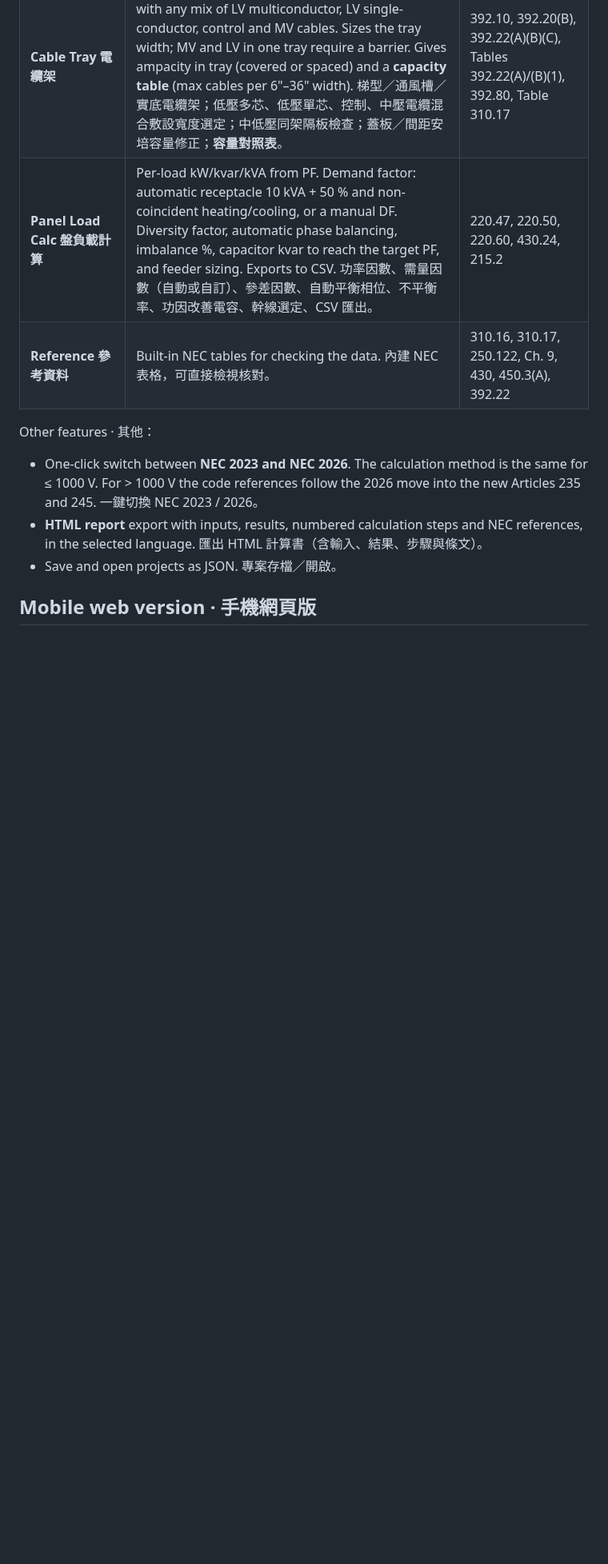
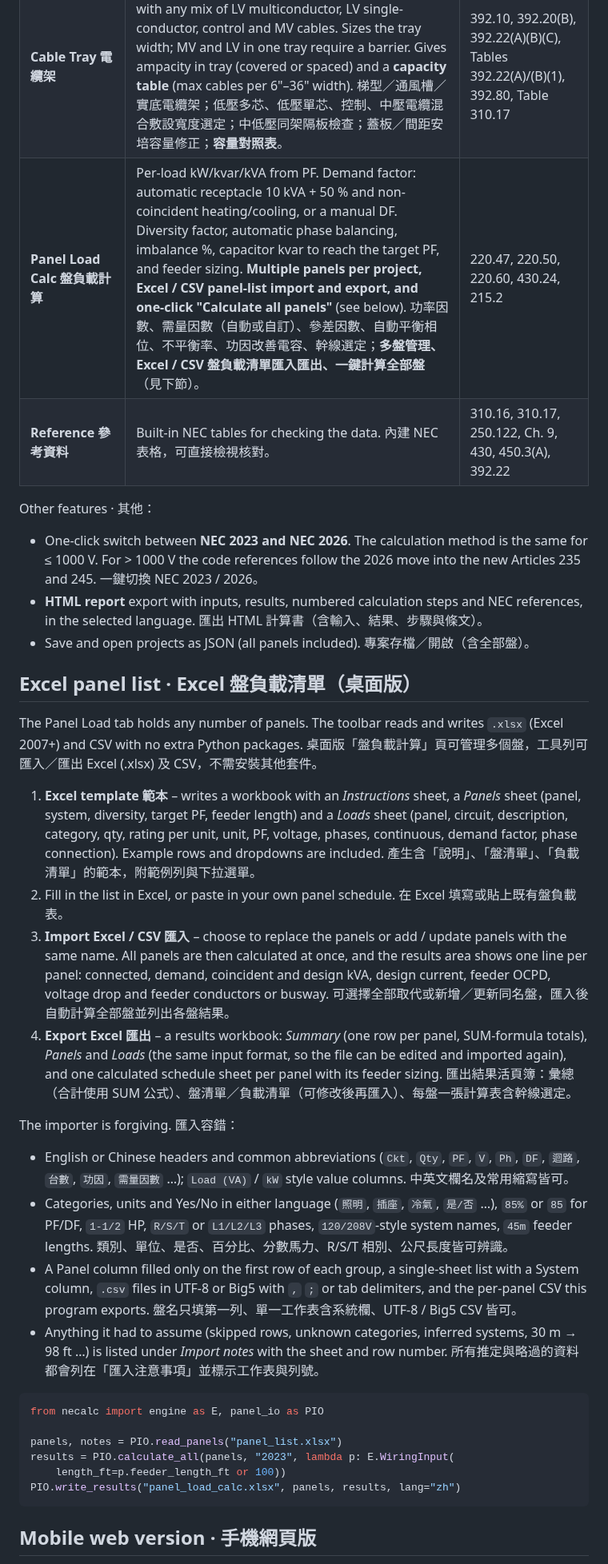
Before and after one commit to HankYang-1991/HankYang-1991, a Markdown page: nec-calc/README.md, the part around one of its changes. Shown at 80% size. GitHub-like rendering; blank space fills up the shorter version.

````diff
--- a/nec-calc/README.md
+++ b/nec-calc/README.md
@@ -27,13 +27,38 @@ Pure Python with **no third-party packages** (Tkinter GUI from the standard libr
 | **Harmonics / Filters 諧波 / 濾波器** | VFD front ends: 6-pulse (none / 3 % / 5 % reactor / DC choke), 12-pulse, 18-pulse, AFE, passive filter. Uses typical spectra (or manufacturer THDi) and arithmetic summation at the PCC. Outputs current TDD and individual limits per Isc/IL, estimated voltage THD, and transformer K-factor. Mitigation options are compared (5 % reactor, passive filter, 18-pulse), and an active harmonic filter is sized to 90 % of the limits (AccuSine PCS+ frames 60/120/200/300 A, typical). 變頻器諧波：TDD、個別諧波、電壓 THD、K 因數、改善方案比較與主動濾波器容量。 | IEEE 519-2022 Tables 1–2, IEEE C57.110 |
 | **MV Cable 24.9 kV 高壓電纜** | Minimum size by voltage, design ampacity, short-circuit withstand (ICEA), conductor protection (fuse ≤ 3×, relay ≤ 6×), EGC, conduit fill and jam ratio. 依電壓最小線徑、安培容量、短路耐受、導線保護、接地線、管填充、卡線比。 | 315.10, 315.60, 240.101(A) → Art. 245 (2026), 250.190(C)(3) |
 | **Cable Tray 電纜架** | Ladder, ventilated-trough and solid-bottom trays with any mix of LV multiconductor, LV single-conductor, control and MV cables. Sizes the tray width; MV and LV in one tray require a barrier. Gives ampacity in tray (covered or spaced) and a **capacity table** (max cables per 6"–36" width). 梯型／通風槽／實底電纜架；低壓多芯、低壓單芯、控制、中壓電纜混合敷設寬度選定；中低壓同架隔板檢查；蓋板／間距安培容量修正；**容量對照表**。 | 392.10, 392.20(B), 392.22(A)(B)(C), Tables 392.22(A)/(B)(1), 392.80, Table 310.17 |
-| **Panel Load Calc 盤負載計算** | Per-load kW/kvar/kVA from PF. Demand factor: automatic receptacle 10 kVA + 50 % and non-coincident heating/cooling, or a manual DF. Diversity factor, automatic phase balancing, imbalance %, capacitor kvar to reach the target PF, and feeder sizing. Exports to CSV. 功率因數、需量因數（自動或自訂）、參差因數、自動平衡相位、不平衡率、功因改善電容、幹線選定、CSV 匯出。 | 220.47, 220.50, 220.60, 430.24, 215.2 |
+| **Panel Load Calc 盤負載計算** | Per-load kW/kvar/kVA from PF. Demand factor: automatic receptacle 10 kVA + 50 % and non-coincident heating/cooling, or a manual DF. Diversity factor, automatic phase balancing, imbalance %, capacitor kvar to reach the target PF, and feeder sizing. **Multiple panels per project, Excel / CSV panel-list import and export, and one-click "Calculate all panels"** (see below). 功率因數、需量因數（自動或自訂）、參差因數、自動平衡相位、不平衡率、功因改善電容、幹線選定；**多盤管理、Excel / CSV 盤負載清單匯入匯出、一鍵計算全部盤**（見下節）。 | 220.47, 220.50, 220.60, 430.24, 215.2 |
 | **Reference 參考資料** | Built-in NEC tables for checking the data. 內建 NEC 表格，可直接檢視核對。 | 310.16, 310.17, 250.122, Ch. 9, 430, 450.3(A), 392.22 |
 
 Other features · 其他：
 - One-click switch between **NEC 2023 and NEC 2026**. The calculation method is the same for ≤ 1000 V. For > 1000 V the code references follow the 2026 move into the new Articles 235 and 245. 一鍵切換 NEC 2023 / 2026。
 - **HTML report** export with inputs, results, numbered calculation steps and NEC references, in the selected language. 匯出 HTML 計算書（含輸入、結果、步驟與條文）。
-- Save and open projects as JSON. 專案存檔／開啟。
+- Save and open projects as JSON (all panels included). 專案存檔／開啟（含全部盤）。
+
+## Excel panel list · Excel 盤負載清單（桌面版）
+
+The Panel Load tab holds any number of panels. The toolbar reads and writes `.xlsx` (Excel 2007+) and CSV with no extra Python packages.
+桌面版「盤負載計算」頁可管理多個盤，工具列可匯入／匯出 Excel (.xlsx) 及 CSV，不需安裝其他套件。
+
+1. **Excel template 範本** – writes a workbook with an *Instructions* sheet, a *Panels* sheet (panel, system, diversity, target PF, feeder length) and a *Loads* sheet (panel, circuit, description, category, qty, rating per unit, unit, PF, voltage, phases, continuous, demand factor, phase connection). Example rows and dropdowns are included. 產生含「說明」、「盤清單」、「負載清單」的範本，附範例列與下拉選單。
+2. Fill in the list in Excel, or paste in your own panel schedule. 在 Excel 填寫或貼上既有盤負載表。
+3. **Import Excel / CSV 匯入** – choose to replace the panels or add / update panels with the same name. All panels are then calculated at once, and the results area shows one line per panel: connected, demand, coincident and design kVA, design current, feeder OCPD, voltage drop and feeder conductors or busway. 可選擇全部取代或新增／更新同名盤，匯入後自動計算全部盤並列出各盤結果。
+4. **Export Excel 匯出** – a results workbook: *Summary* (one row per panel, SUM-formula totals), *Panels* and *Loads* (the same input format, so the file can be edited and imported again), and one calculated schedule sheet per panel with its feeder sizing. 匯出結果活頁簿：彙總（合計使用 SUM 公式）、盤清單／負載清單（可修改後再匯入）、每盤一張計算表含幹線選定。
+
+The importer is forgiving. 匯入容錯：
+- English or Chinese headers and common abbreviations (`Ckt`, `Qty`, `PF`, `V`, `Ph`, `DF`, `迴路`, `台數`, `功因`, `需量因數` …); `Load (VA)` / `kW` style value columns. 中英文欄名及常用縮寫皆可。
+- Categories, units and Yes/No in either language (`照明`, `插座`, `冷氣`, `是/否` …), `85%` or `85` for PF/DF, `1-1/2` HP, `R/S/T` or `L1/L2/L3` phases, `120/208V`-style system names, `45m` feeder lengths. 類別、單位、是否、百分比、分數馬力、R/S/T 相別、公尺長度皆可辨識。
+- A Panel column filled only on the first row of each group, a single-sheet list with a System column, `.csv` files in UTF-8 or Big5 with `,` `;` or tab delimiters, and the per-panel CSV this program exports. 盤名只填第一列、單一工作表含系統欄、UTF-8 / Big5 CSV 皆可。
+- Anything it had to assume (skipped rows, unknown categories, inferred systems, 30 m → 98 ft …) is listed under *Import notes* with the sheet and row number. 所有推定與略過的資料都會列在「匯入注意事項」並標示工作表與列號。
+
+```python
+from necalc import engine as E, panel_io as PIO
+
+panels, notes = PIO.read_panels("panel_list.xlsx")
+results = PIO.calculate_all(panels, "2023", lambda p: E.WiringInput(
+    length_ft=p.feeder_length_ft or 100))
+PIO.write_results("panel_load_calc.xlsx", panels, results, lang="zh")
+```
 
 ## Mobile web version · 手機網頁版
 
````
Also changed, not shown: other parts of nec-calc/README.md (+2 -0 lines), nec-calc/docs/load_en.png, 9 other files.
